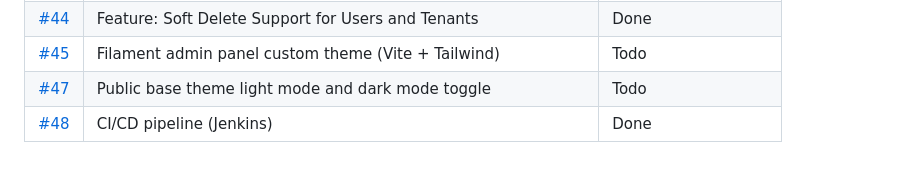
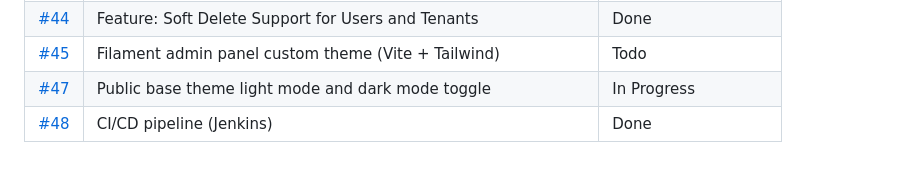
Before and after one commit to Azab-Inc/blogravel, a Markdown page: tickets.md, the part around the change. Rendered like a GitHub page.

Commit message:
Fix - Project: start ticket 47

```diff
--- a/tickets.md
+++ b/tickets.md
@@ -59,5 +59,5 @@ Statuses mirror the GitHub project board: **Done**, **In Progress**, **Todo**, *
 | [#43](https://github.com/Azab-Inc/blogravel/issues/43) | Feature: User Profile Settings Page in Filament | Done |
 | [#44](https://github.com/Azab-Inc/blogravel/issues/44) | Feature: Soft Delete Support for Users and Tenants | Done |
 | [#45](https://github.com/Azab-Inc/blogravel/issues/45) | Filament admin panel custom theme (Vite + Tailwind) | Todo |
-| [#47](https://github.com/Azab-Inc/blogravel/issues/47) | Public base theme light mode and dark mode toggle | Todo |
+| [#47](https://github.com/Azab-Inc/blogravel/issues/47) | Public base theme light mode and dark mode toggle | In Progress |
 | [#48](https://github.com/Azab-Inc/blogravel/issues/48) | CI/CD pipeline (Jenkins) | Done |
```
